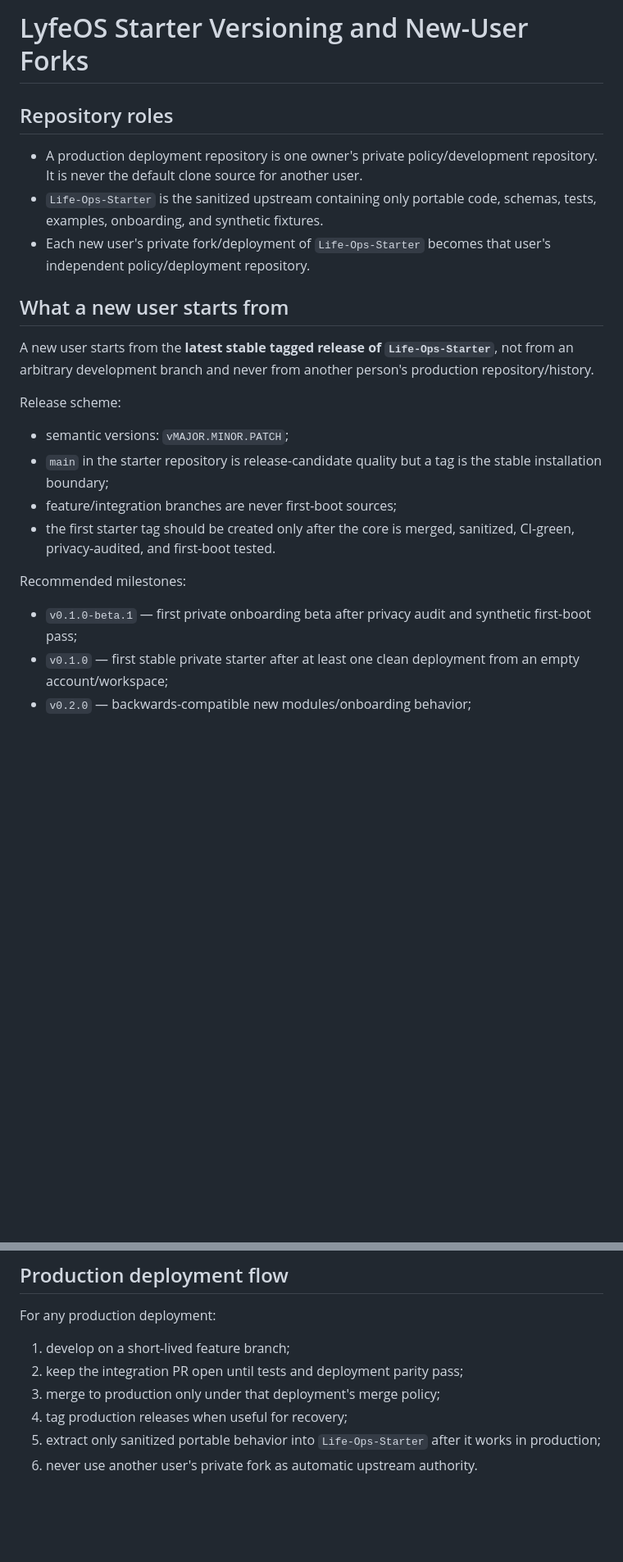
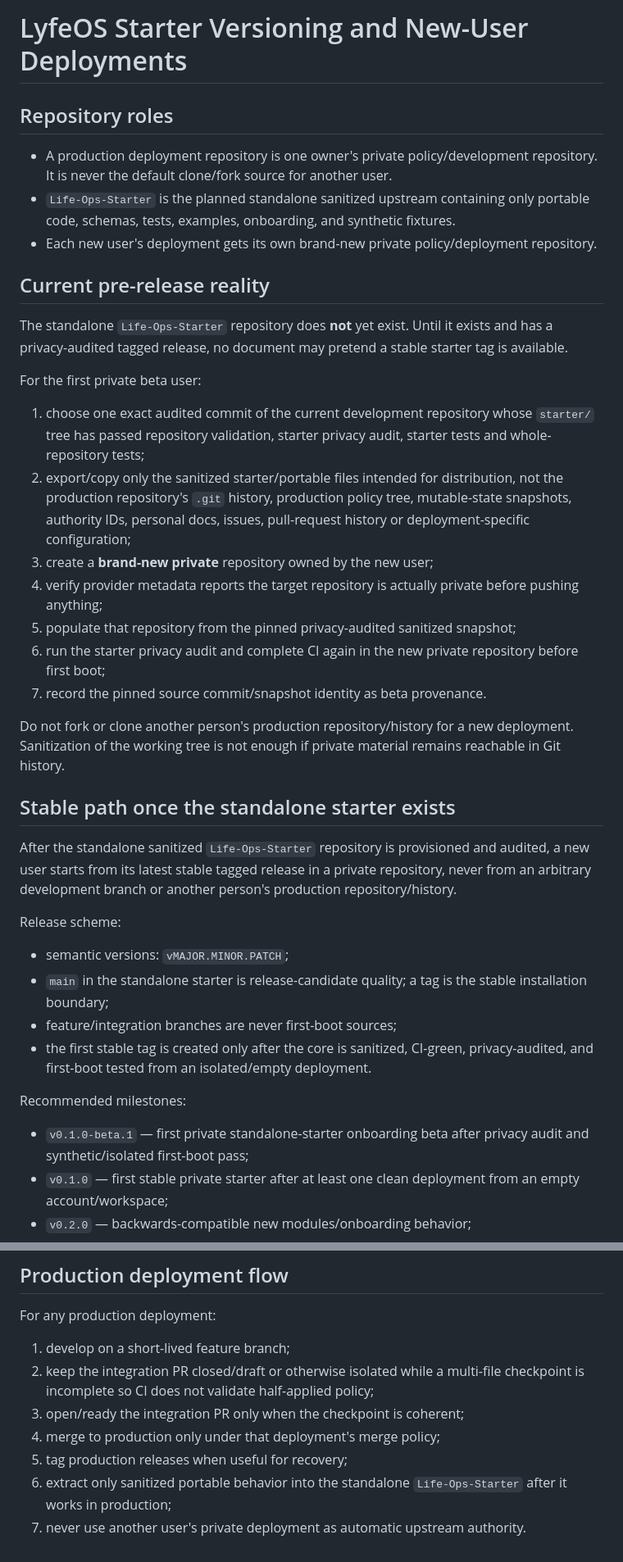
Before and after one commit to Matthew-Beare/Daily-Ops-Brief, a Markdown page: starter/VERSIONING.md, 2 parts joined by grey strips. Shown at 82% size. GitHub-like rendering; blank space fills up the shorter version.

Commit message:
fix(starter): define a real pre-release first-user path

```diff
--- a/starter/VERSIONING.md
+++ b/starter/VERSIONING.md
@@ -1,25 +1,41 @@
-# LyfeOS Starter Versioning and New-User Forks
+# LyfeOS Starter Versioning and New-User Deployments
 
 ## Repository roles
 
-- A production deployment repository is one owner's private policy/development repository. It is never the default clone source for another user.
-- `Life-Ops-Starter` is the sanitized upstream containing only portable code, schemas, tests, examples, onboarding, and synthetic fixtures.
-- Each new user's private fork/deployment of `Life-Ops-Starter` becomes that user's independent policy/deployment repository.
+- A production deployment repository is one owner's private policy/development repository. It is never the default clone/fork source for another user.
+- `Life-Ops-Starter` is the planned standalone sanitized upstream containing only portable code, schemas, tests, examples, onboarding, and synthetic fixtures.
+- Each new user's deployment gets its own brand-new private policy/deployment repository.
 
-## What a new user starts from
+## Current pre-release reality
 
-A new user starts from the **latest stable tagged release of `Life-Ops-Starter`**, not from an arbitrary development branch and never from another person's production repository/history.
+The standalone `Life-Ops-Starter` repository does **not** yet exist. Until it exists and has a privacy-audited tagged release, no document may pretend a stable starter tag is available.
+
+For the first private beta user:
+
+1. choose one exact audited commit of the current development repository whose `starter/` tree has passed repository validation, starter privacy audit, starter tests and whole-repository tests;
+2. export/copy only the sanitized starter/portable files intended for distribution, not the production repository's `.git` history, production policy tree, mutable-state snapshots, authority IDs, personal docs, issues, pull-request history or deployment-specific configuration;
+3. create a **brand-new private** repository owned by the new user;
+4. verify provider metadata reports the target repository is actually private before pushing anything;
+5. populate that repository from the pinned privacy-audited sanitized snapshot;
+6. run the starter privacy audit and complete CI again in the new private repository before first boot;
+7. record the pinned source commit/snapshot identity as beta provenance.
+
+Do not fork or clone another person's production repository/history for a new deployment. Sanitization of the working tree is not enough if private material remains reachable in Git history.
+
+## Stable path once the standalone starter exists
+
+After the standalone sanitized `Life-Ops-Starter` repository is provisioned and audited, a new user starts from its latest stable tagged release in a private repository, never from an arbitrary development branch or another person's production repository/history.
 
 Release scheme:
 
 - semantic versions: `vMAJOR.MINOR.PATCH`;
-- `main` in the starter repository is release-candidate quality but a tag is the stable installation boundary;
+- `main` in the standalone starter is release-candidate quality; a tag is the stable installation boundary;
 - feature/integration branches are never first-boot sources;
-- the first starter tag should be created only after the core is merged, sanitized, CI-green, privacy-audited, and first-boot tested.
+- the first stable tag is created only after the core is sanitized, CI-green, privacy-audited, and first-boot tested from an isolated/empty deployment.
 
 Recommended milestones:
 
-- `v0.1.0-beta.1` — first private onboarding beta after privacy audit and synthetic first-boot pass;
+- `v0.1.0-beta.1` — first private standalone-starter onboarding beta after privacy audit and synthetic/isolated first-boot pass;
 - `v0.1.0` — first stable private starter after at least one clean deployment from an empty account/workspace;
 - `v0.2.0` — backwards-compatible new modules/onboarding behavior;
 - `v0.2.1` — bugfix-only release;
@@ -77,8 +94,9 @@ Features may originate in any private deployment. Portable behavior is sanitized
 For any production deployment:
 
 1. develop on a short-lived feature branch;
-2. keep the integration PR open until tests and deployment parity pass;
-3. merge to production only under that deployment's merge policy;
-4. tag production releases when useful for recovery;
-5. extract only sanitized portable behavior into `Life-Ops-Starter` after it works in production;
-6. never use another user's private fork as automatic upstream authority.
+2. keep the integration PR closed/draft or otherwise isolated while a multi-file checkpoint is incomplete so CI does not validate half-applied policy;
+3. open/ready the integration PR only when the checkpoint is coherent;
+4. merge to production only under that deployment's merge policy;
+5. tag production releases when useful for recovery;
+6. extract only sanitized portable behavior into the standalone `Life-Ops-Starter` after it works in production;
+7. never use another user's private deployment as automatic upstream authority.
```
Also changed, not shown: other parts of starter/VERSIONING.md (+11 -10 lines).
